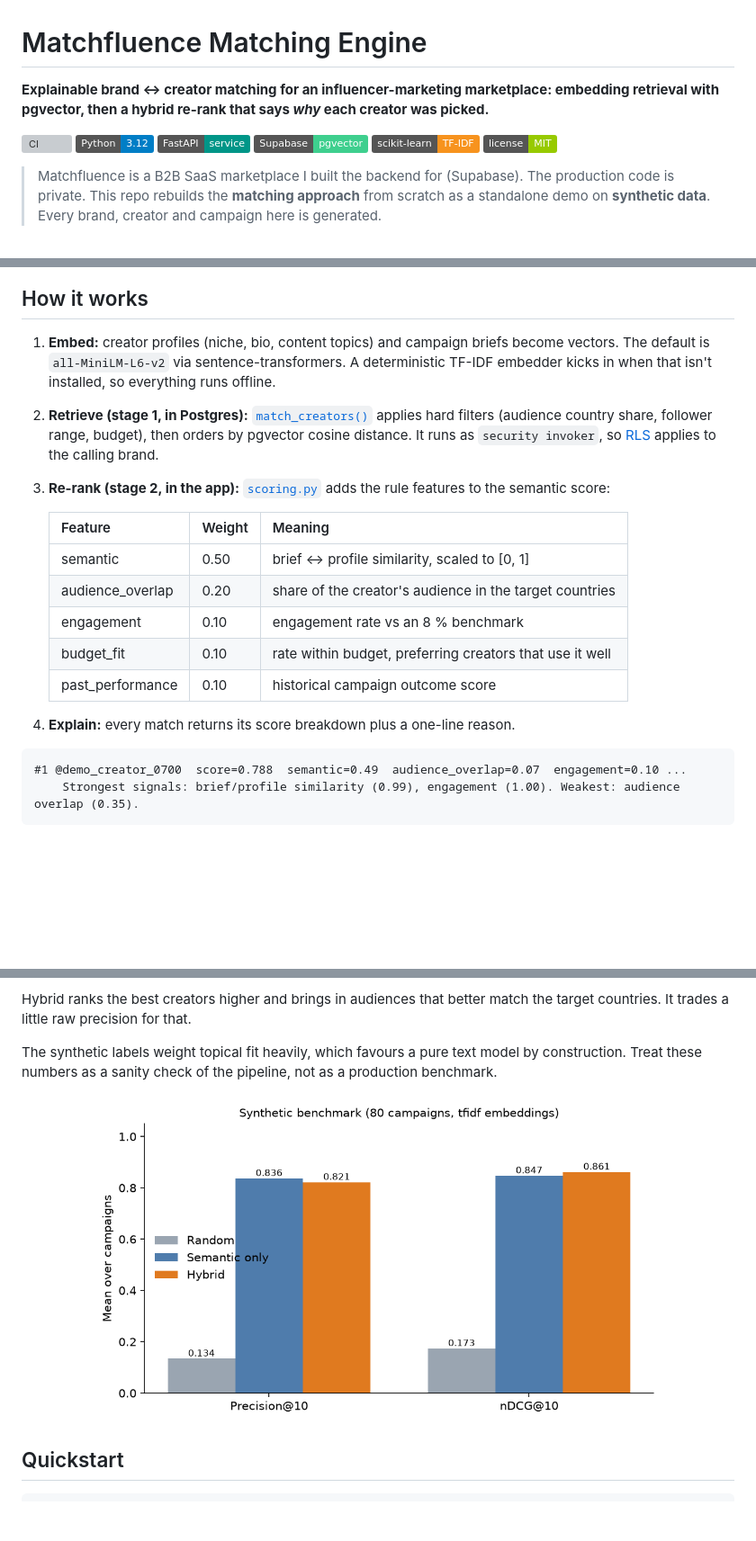
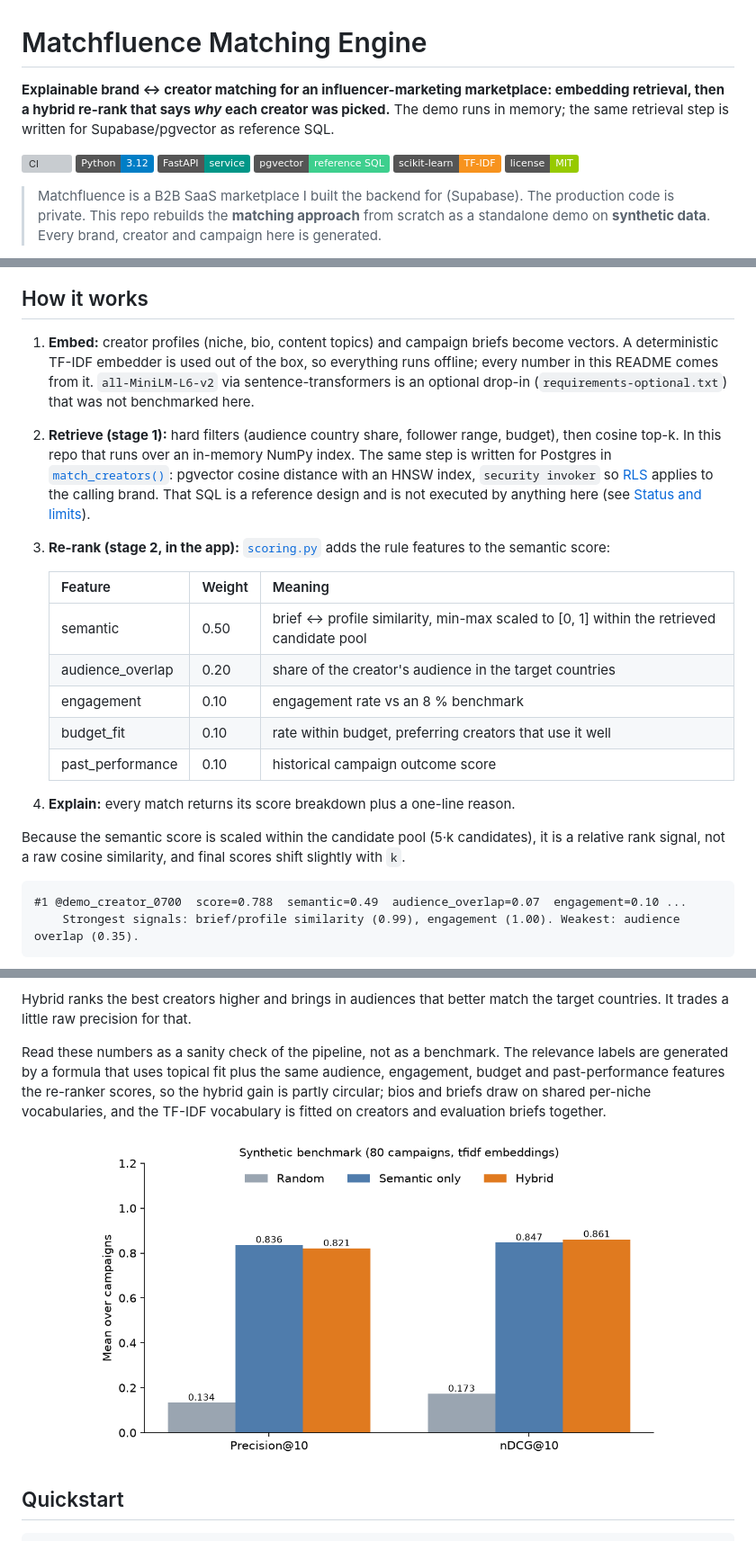
Before and after one commit to DanielYamanoglu/matchfluence-matching, a Markdown page: README.md, 3 parts joined by grey strips. Shown at 90% size. Rendered like a GitHub page; pictures changed too: reports/figures/retrieval_quality.png; badges without logos; blank space fills up the shorter version; grey boxes are pictures that could not be loaded.

Commit message:
docs: describe the pgvector path as unexecuted reference SQL; fix figure legend and API table

````diff
--- a/README.md
+++ b/README.md
@@ -1,11 +1,11 @@
 # Matchfluence Matching Engine
 
-**Explainable brand ↔ creator matching for an influencer-marketing marketplace: embedding retrieval with pgvector, then a hybrid re-rank that says *why* each creator was picked.**
+**Explainable brand ↔ creator matching for an influencer-marketing marketplace: embedding retrieval, then a hybrid re-rank that says *why* each creator was picked.** The demo runs in memory; the same retrieval step is written for Supabase/pgvector as reference SQL.
 
 [![CI](https://github.com/DanielYamanoglu/matchfluence-matching/actions/workflows/ci.yml/badge.svg)](https://github.com/DanielYamanoglu/matchfluence-matching/actions/workflows/ci.yml)
 ![Python](https://img.shields.io/badge/Python-3.12-blue)
 ![FastAPI](https://img.shields.io/badge/FastAPI-service-009688)
-![Supabase](https://img.shields.io/badge/Supabase-pgvector-3ECF8E)
+![pgvector](https://img.shields.io/badge/pgvector-reference%20SQL-3ECF8E)
 ![scikit-learn](https://img.shields.io/badge/scikit--learn-TF--IDF-F7931E)
 ![License](https://img.shields.io/badge/license-MIT-green)
 
@@ -15,19 +15,21 @@
 
 ## How it works
 
-1. **Embed:** creator profiles (niche, bio, content topics) and campaign briefs become vectors. The default is `all-MiniLM-L6-v2` via sentence-transformers. A deterministic TF-IDF embedder kicks in when that isn't installed, so everything runs offline.
-2. **Retrieve (stage 1, in Postgres):** [`match_creators()`](supabase/migrations/20260101000100_match_function.sql) applies hard filters (audience country share, follower range, budget), then orders by pgvector cosine distance. It runs as `security invoker`, so [RLS](supabase/migrations/20260101000200_rls.sql) applies to the calling brand.
+1. **Embed:** creator profiles (niche, bio, content topics) and campaign briefs become vectors. A deterministic TF-IDF embedder is used out of the box, so everything runs offline; every number in this README comes from it. `all-MiniLM-L6-v2` via sentence-transformers is an optional drop-in (`requirements-optional.txt`) that was not benchmarked here.
+2. **Retrieve (stage 1):** hard filters (audience country share, follower range, budget), then cosine top-k. In this repo that runs over an in-memory NumPy index. The same step is written for Postgres in [`match_creators()`](supabase/migrations/20260101000100_match_function.sql): pgvector cosine distance with an HNSW index, `security invoker` so [RLS](supabase/migrations/20260101000200_rls.sql) applies to the calling brand. That SQL is a reference design and is not executed by anything here (see [Status and limits](#status-and-limits)).
 3. **Re-rank (stage 2, in the app):** [`scoring.py`](src/matching/scoring.py) adds the rule features to the semantic score:
 
    | Feature | Weight | Meaning |
    |---|---|---|
-   | semantic | 0.50 | brief ↔ profile similarity, scaled to [0, 1] |
+   | semantic | 0.50 | brief ↔ profile similarity, min-max scaled to [0, 1] within the retrieved candidate pool |
    | audience_overlap | 0.20 | share of the creator's audience in the target countries |
    | engagement | 0.10 | engagement rate vs an 8 % benchmark |
    | budget_fit | 0.10 | rate within budget, preferring creators that use it well |
    | past_performance | 0.10 | historical campaign outcome score |
 
 4. **Explain:** every match returns its score breakdown plus a one-line reason.
+
+Because the semantic score is scaled within the candidate pool (5·k candidates), it is a relative rank signal, not a raw cosine similarity, and final scores shift slightly with `k`.
 
 ```text
 #1 @demo_creator_0700  score=0.788  semantic=0.49  audience_overlap=0.07  engagement=0.10 ...
@@ -67,7 +69,7 @@ Hybrid vs semantic-only, with 95 % bootstrap CIs:
 
 Hybrid ranks the best creators higher and brings in audiences that better match the target countries. It trades a little raw precision for that.
 
-The synthetic labels weight topical fit heavily, which favours a pure text model by construction. Treat these numbers as a sanity check of the pipeline, not as a production benchmark.
+Read these numbers as a sanity check of the pipeline, not as a benchmark. The relevance labels are generated by a formula that uses topical fit plus the same audience, engagement, budget and past-performance features the re-ranker scores, so the hybrid gain is partly circular; bios and briefs draw on shared per-niche vocabularies, and the TF-IDF vocabulary is fitted on creators and evaluation briefs together.
 
 <p align="center"><img src="reports/figures/retrieval_quality.png" width="640" alt="Retrieval quality by method"></p>
 
````
Also changed, not shown: other parts of README.md (+4 -3 lines), 3 other files.
